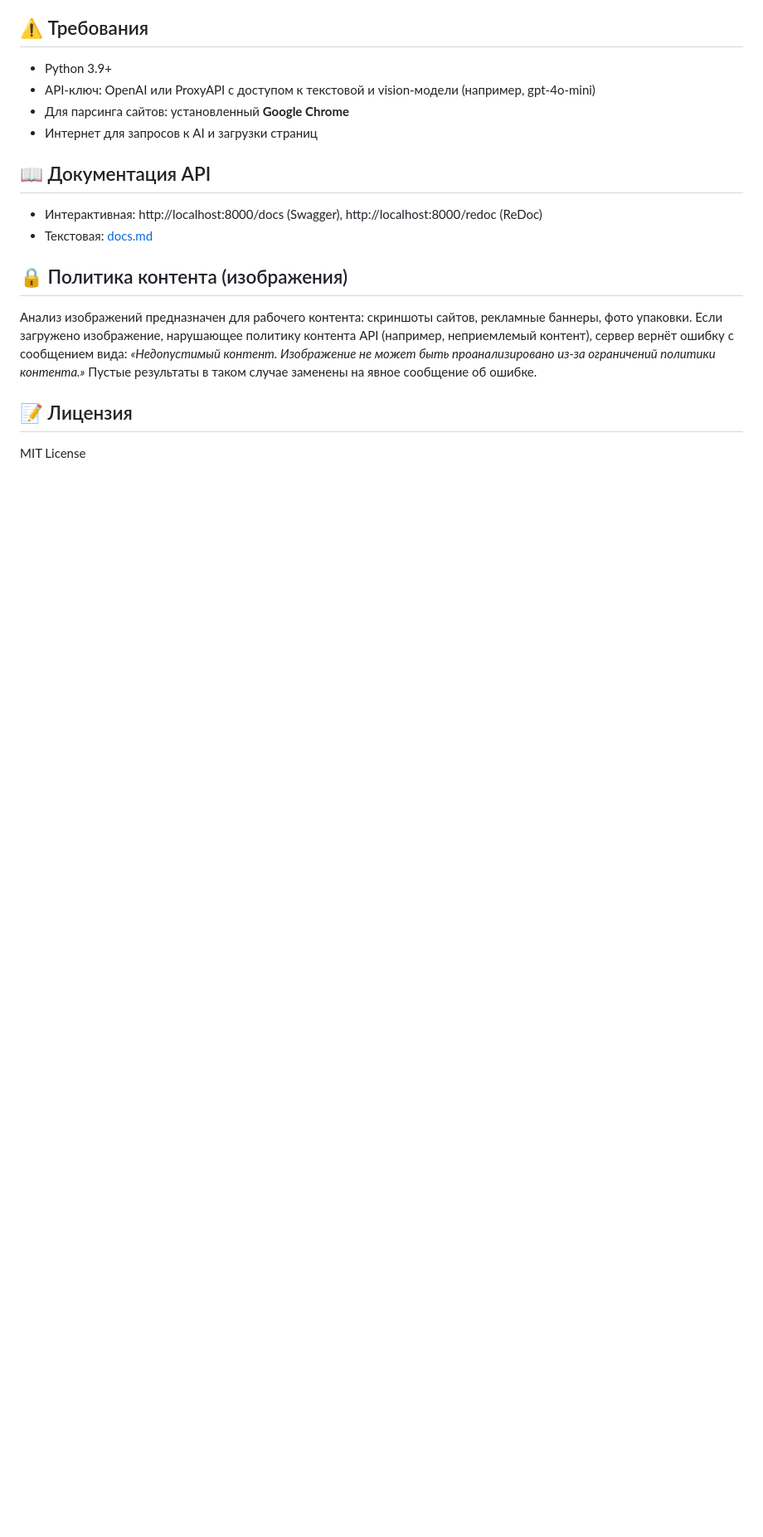
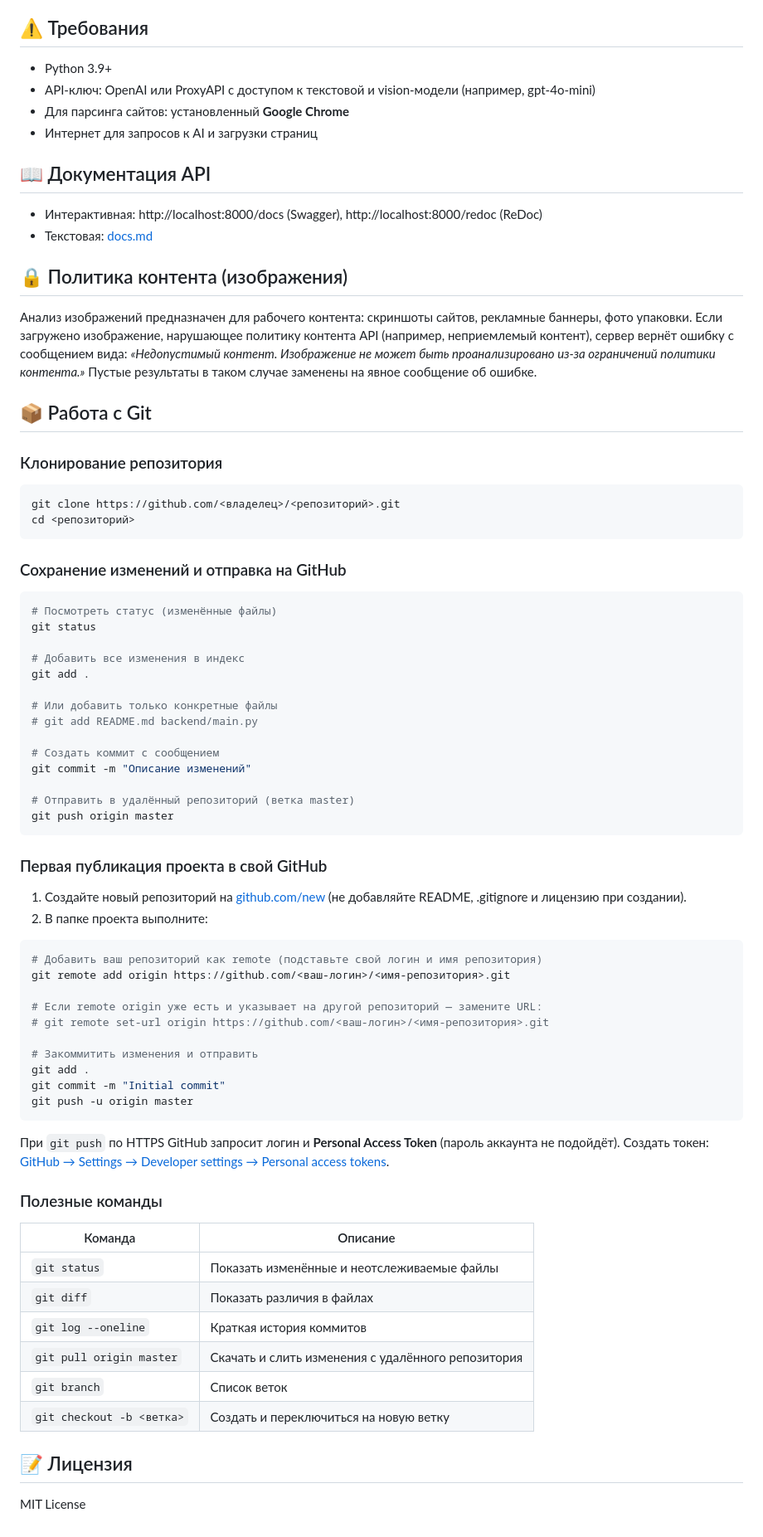
Before and after one commit to Timysh/pem08, a Markdown page: README.md, the part around the change. Shown at 83% size. Drawn GitHub-style; blank space fills up the shorter version.

Commit message:
Доработка readme. Добавлена иснструкция для работы с гитом

````diff
--- a/README.md
+++ b/README.md
@@ -172,6 +172,65 @@ python main.py
 
 Анализ изображений предназначен для рабочего контента: скриншоты сайтов, рекламные баннеры, фото упаковки. Если загружено изображение, нарушающее политику контента API (например, неприемлемый контент), сервер вернёт ошибку с сообщением вида: *«Недопустимый контент. Изображение не может быть проанализировано из-за ограничений политики контента.»* Пустые результаты в таком случае заменены на явное сообщение об ошибке.
 
+## 📦 Работа с Git
+
+### Клонирование репозитория
+
+```bash
+git clone https://github.com/<владелец>/<репозиторий>.git
+cd <репозиторий>
+```
+
+### Сохранение изменений и отправка на GitHub
+
+```bash
+# Посмотреть статус (изменённые файлы)
+git status
+
+# Добавить все изменения в индекс
+git add .
+
+# Или добавить только конкретные файлы
+# git add README.md backend/main.py
+
+# Создать коммит с сообщением
+git commit -m "Описание изменений"
+
+# Отправить в удалённый репозиторий (ветка master)
+git push origin master
+```
+
+### Первая публикация проекта в свой GitHub
+
+1. Создайте новый репозиторий на [github.com/new](https://github.com/new) (не добавляйте README, .gitignore и лицензию при создании).
+2. В папке проекта выполните:
+
+```bash
+# Добавить ваш репозиторий как remote (подставьте свой логин и имя репозитория)
+git remote add origin https://github.com/<ваш-логин>/<имя-репозитория>.git
+
+# Если remote origin уже есть и указывает на другой репозиторий — замените URL:
+# git remote set-url origin https://github.com/<ваш-логин>/<имя-репозитория>.git
+
+# Закоммитить изменения и отправить
+git add .
+git commit -m "Initial commit"
+git push -u origin master
+```
+
+При `git push` по HTTPS GitHub запросит логин и **Personal Access Token** (пароль аккаунта не подойдёт). Создать токен: [GitHub → Settings → Developer settings → Personal access tokens](https://github.com/settings/tokens).
+
+### Полезные команды
+
+| Команда | Описание |
+|--------|----------|
+| `git status` | Показать изменённые и неотслеживаемые файлы |
+| `git diff` | Показать различия в файлах |
+| `git log --oneline` | Краткая история коммитов |
+| `git pull origin master` | Скачать и слить изменения с удалённого репозитория |
+| `git branch` | Список веток |
+| `git checkout -b <ветка>` | Создать и переключиться на новую ветку |
+
 ## 📝 Лицензия
 
 MIT License
````
